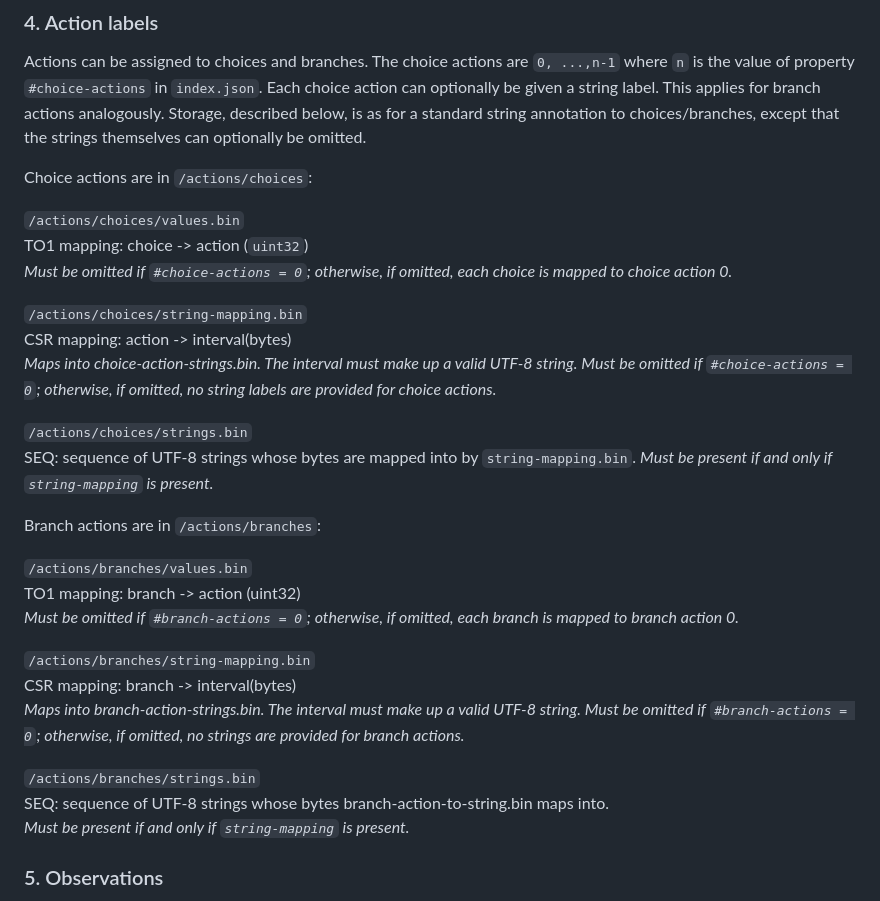
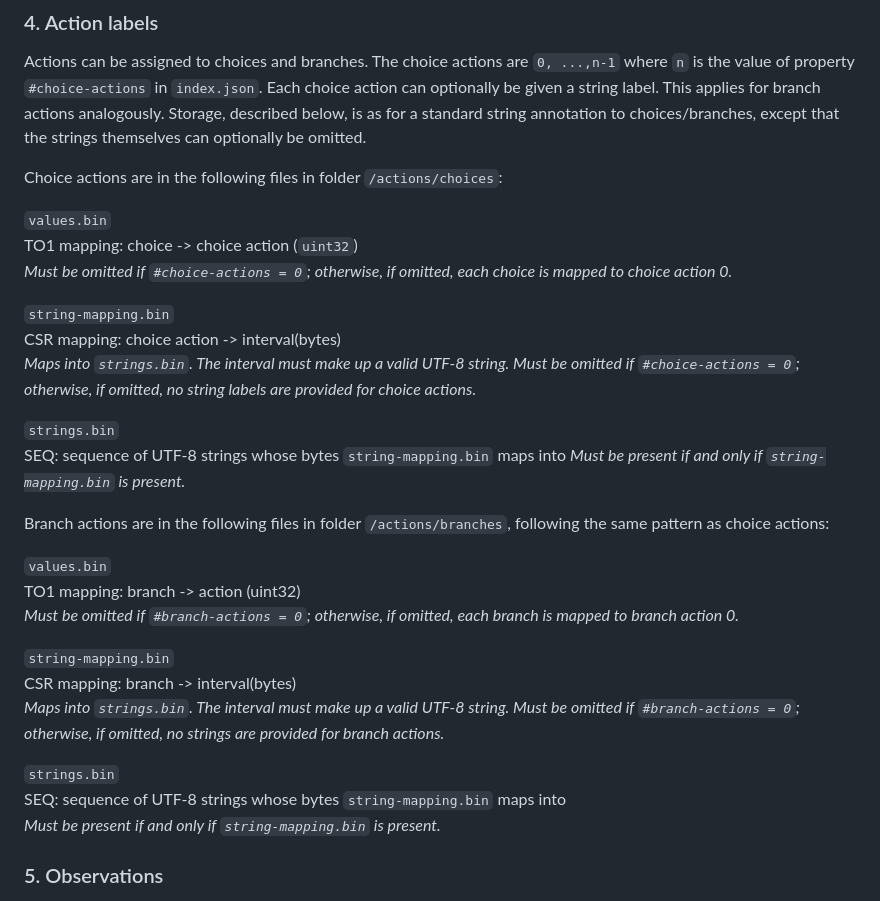
Before and after one commit to pmc-tools/umb, a Markdown page: spec.md, the part around one of its changes. GitHub-like rendering.

Commit message:
Fix file names in description of action label files.

```diff
--- a/spec.md
+++ b/spec.md
@@ -258,33 +258,33 @@ _Must be absent if `"branch-values"` is `"none"` (e.g. an LTS)._
 
 Actions can be assigned to choices and branches. The choice actions are `0, ...,n-1` where `n` is the value of property `#choice-actions` in `index.json`. Each choice action can optionally be given a string label. This applies for branch actions analogously. Storage, described below, is as for a standard string annotation to choices/branches, except that the strings themselves can optionally be omitted.
 
-Choice actions are in `/actions/choices`:
+Choice actions are in the following files in folder `/actions/choices`:
 
-`/actions/choices/values.bin`
-TO1 mapping: choice \-\> action (`uint32`)
+`values.bin`
+TO1 mapping: choice \-\> choice action (`uint32`)
 _Must be omitted if `#choice-actions = 0`; otherwise, if omitted, each choice is mapped to choice action 0\._
 
-`/actions/choices/string-mapping.bin`
-CSR mapping: action \-\> interval(bytes)
-_Maps into choice-action-strings.bin. The interval must make up a valid UTF-8 string. Must be omitted if `#choice-actions = 0`; otherwise, if omitted, no string labels are provided for choice actions._
+`string-mapping.bin`
+CSR mapping: choice action \-\> interval(bytes)
+_Maps into `strings.bin`. The interval must make up a valid UTF-8 string. Must be omitted if `#choice-actions = 0`; otherwise, if omitted, no string labels are provided for choice actions._
 
-`/actions/choices/strings.bin`
-SEQ: sequence of UTF-8 strings whose bytes are mapped into by `string-mapping.bin`.
-_Must be present if and only if `string-mapping` is present._
+`strings.bin`
+SEQ: sequence of UTF-8 strings whose bytes `string-mapping.bin` maps into
+_Must be present if and only if `string-mapping.bin` is present._
 
-Branch actions are in `/actions/branches`:
+Branch actions are in the following files in folder `/actions/branches`, following the same pattern as choice actions:
 
-`/actions/branches/values.bin`
+`values.bin`
 TO1 mapping: branch \-\> action (uint32)
 _Must be omitted if `#branch-actions = 0`; otherwise, if omitted, each branch is mapped to branch action 0\._
 
-`/actions/branches/string-mapping.bin`
+`string-mapping.bin`
 CSR mapping: branch \-\> interval(bytes)
-_Maps into branch-action-strings.bin. The interval must make up a valid UTF-8 string. Must be omitted if `#branch-actions = 0`; otherwise, if omitted, no strings are provided for branch actions._
+_Maps into `strings.bin`. The interval must make up a valid UTF-8 string. Must be omitted if `#branch-actions = 0`; otherwise, if omitted, no strings are provided for branch actions._
 
-`/actions/branches/strings.bin`
-SEQ: sequence of UTF-8 strings whose bytes branch-action-to-string.bin maps into.
-_Must be present if and only if `string-mapping` is present._
+`strings.bin`
+SEQ: sequence of UTF-8 strings whose bytes `string-mapping.bin` maps into
+_Must be present if and only if `string-mapping.bin` is present._
 
 ### 5\. Observations
 
```
Also changed, not shown: other parts of spec.md (+1 -1 lines).
